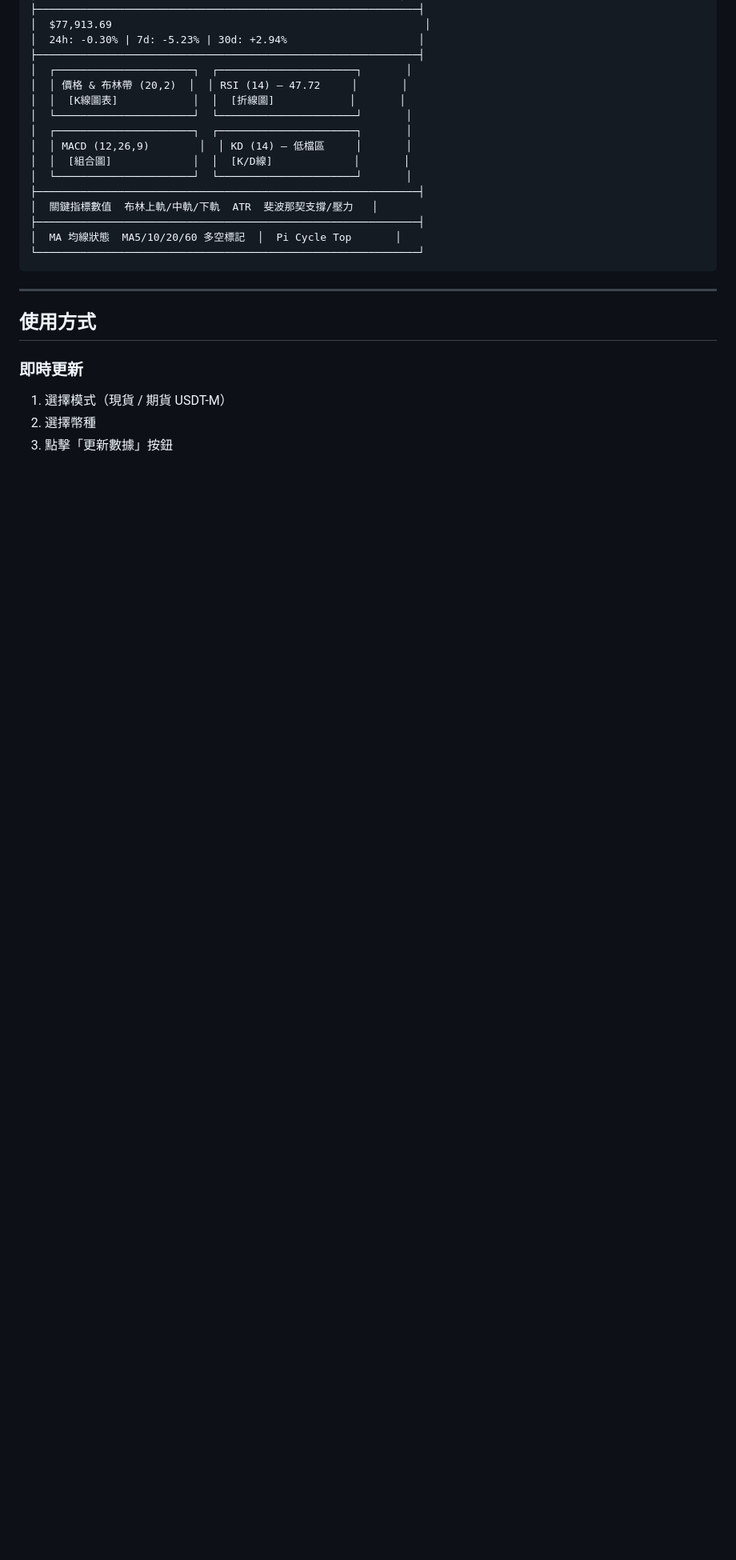
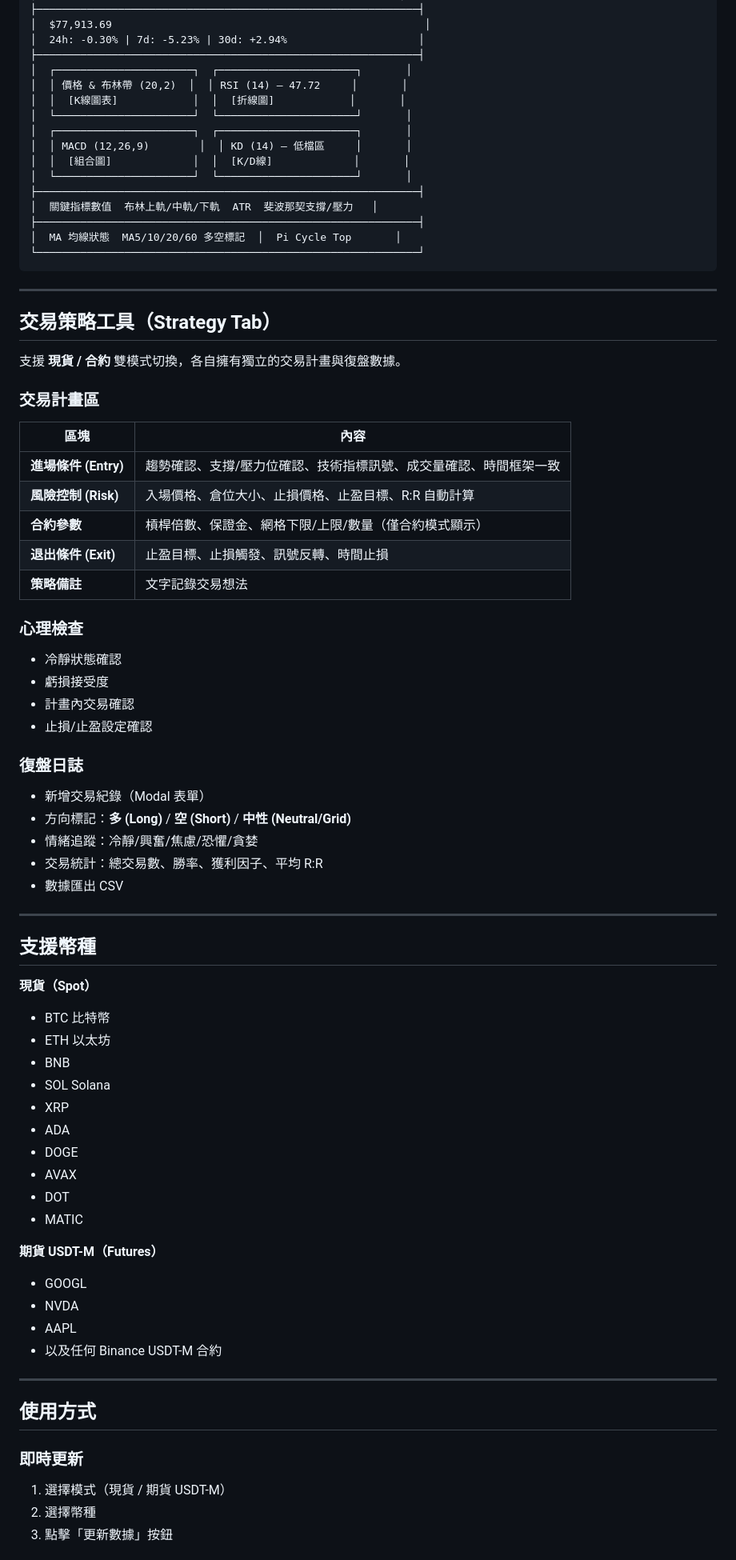
Before and after one commit to MF-Studio-lab/btc-crypto-dashboard, a Markdown page: README.md, the part around one of its changes. Shown at 80% size. Rendered like a GitHub page; blank space fills up the shorter version.

Commit message:
docs: update README with strategy trading tools description

```diff
--- a/README.md
+++ b/README.md
@@ -71,6 +51,56 @@
 
 ---
 
+## 交易策略工具（Strategy Tab）
+
+支援 **現貨 / 合約** 雙模式切換，各自擁有獨立的交易計畫與復盤數據。
+
+### 交易計畫區
+| 區塊 | 內容 |
+|------|------|
+| **進場條件 (Entry)** | 趨勢確認、支撐/壓力位確認、技術指標訊號、成交量確認、時間框架一致 |
+| **風險控制 (Risk)** | 入場價格、倉位大小、止損價格、止盈目標、R:R 自動計算 |
+| **合約參數** | 槓桿倍數、保證金、網格下限/上限/數量（僅合約模式顯示） |
+| **退出條件 (Exit)** | 止盈目標、止損觸發、訊號反轉、時間止損 |
+| **策略備註** | 文字記錄交易想法 |
+
+### 心理檢查
+- 冷靜狀態確認
+- 虧損接受度
+- 計畫內交易確認
+- 止損/止盈設定確認
+
+### 復盤日誌
+- 新增交易紀錄（Modal 表單）
+- 方向標記：**多 (Long)** / **空 (Short)** / **中性 (Neutral/Grid)**
+- 情緒追蹤：冷靜/興奮/焦慮/恐懼/貪婪
+- 交易統計：總交易數、勝率、獲利因子、平均 R:R
+- 數據匯出 CSV
+
+---
+
+## 支援幣種
+
+**現貨（Spot）**
+- BTC 比特幣
+- ETH 以太坊
+- BNB
+- SOL Solana
+- XRP
+- ADA
+- DOGE
+- AVAX
+- DOT
+- MATIC
+
+**期貨 USDT-M（Futures）**
+- GOOGL
+- NVDA
+- AAPL
+- 以及任何 Binance USDT-M 合約
+
+---
+
 ## 使用方式
 
 ### 即時更新
```
Also changed, not shown: other parts of README.md (+11 -22 lines).
